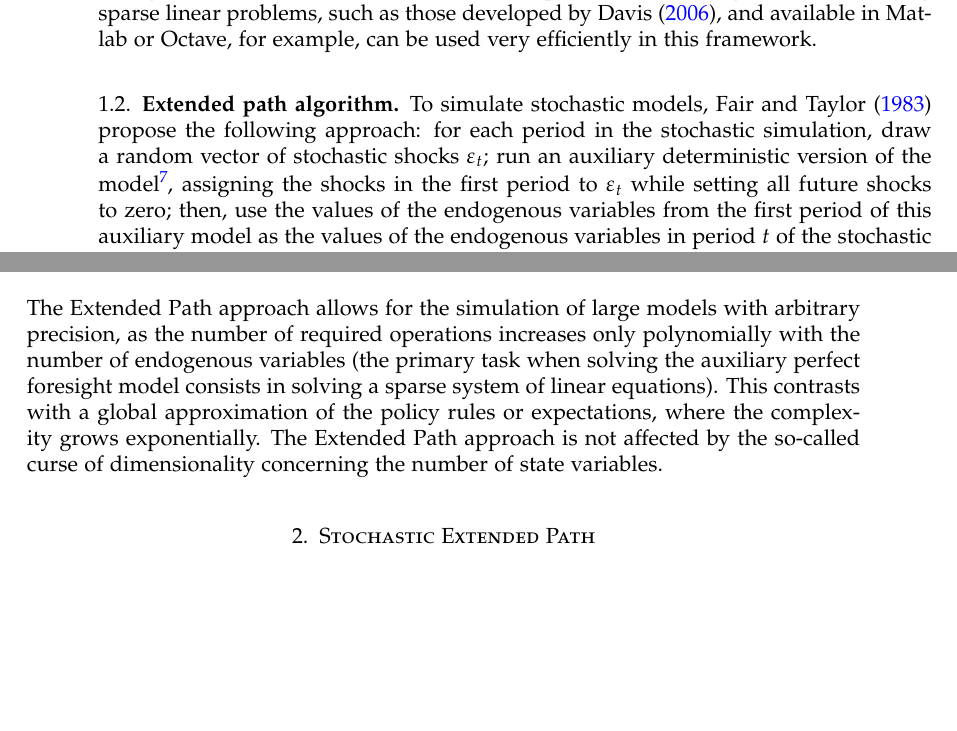
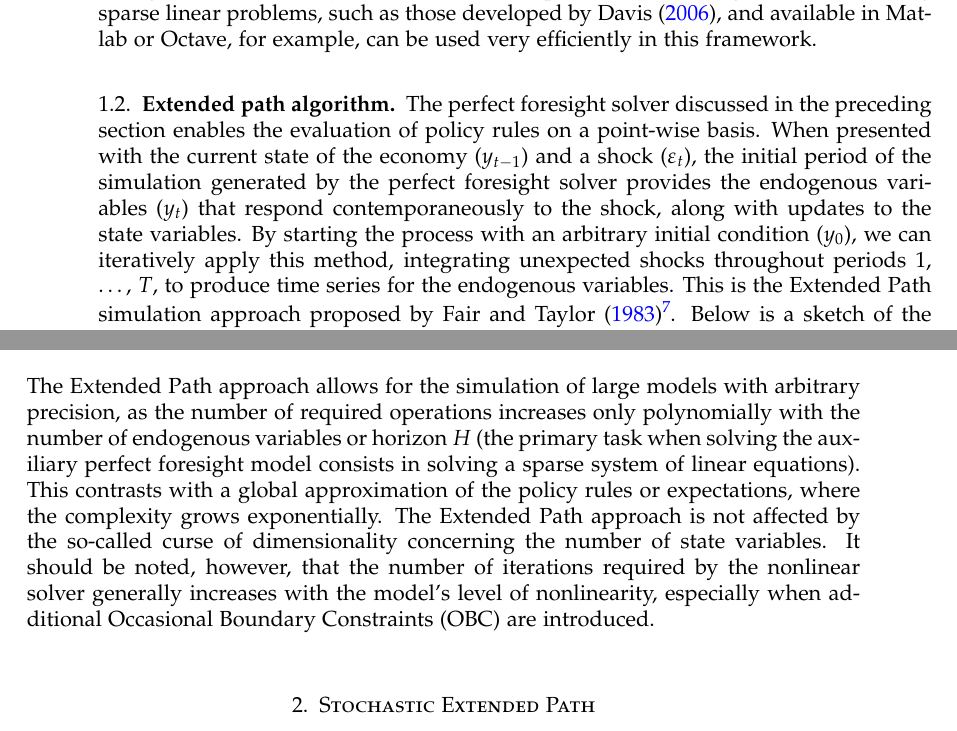
Before and after one commit to stepan-a/ep-mj-30-years, a LaTeX paper (tex/wp/sep.tex): two parts of pages 4 and 5 of 28, joined at a grey line, cut so that both start at the same text, the shorter picture padded with empty space. Compiled offline with LaTeX, dvips and Ghostscript; a LaTeX package or settings file that is missing is left out.

Commit message:
More on the EP algorithm.
Improve description of the algorithm with the forst paragraph.

```diff
--- a/tex/wp/sep.tex
+++ b/tex/wp/sep.tex
@@ -393,19 +393,22 @@ can be used very efficiently in this framework.\newline
 
 \subsection{Extended path algorithm}
 
-To simulate stochastic models, \textcite{FairTaylor1983} propose the
-following approach: for each period in the stochastic simulation, draw
-a random vector of stochastic shocks \(\varepsilon_t\); run an
-auxiliary deterministic version of the model\footnote{It is important
-   to note that we employ a relaxation method to solve the perfect
-   foresight auxiliary model in \Dynare, while
-   \textcite{FairTaylor1983} utilized a shooting method, which is known
-   to be less efficient.}, assigning the shocks in the first period
-to \(\varepsilon_t\) while setting all future shocks to zero; then,
-use the values of the endogenous variables from the first period of
-this auxiliary model as the values of the endogenous variables in
-period \(t\) of the stochastic simulation. Below is a sketch of the
-algorithm:\newline
+The perfect foresight solver discussed in the preceding section
+enables the evaluation of policy rules on a point-wise basis. When
+presented with the current state of the economy ($y_{t-1}$) and a
+shock ($\varepsilon_t$), the initial period of the simulation
+generated by the perfect foresight solver provides the endogenous
+variables ($y_t$) that respond contemporaneously to the shock, along
+with updates to the state variables. By starting the process with an
+arbitrary initial condition ($y_0$), we can iteratively apply this
+method, integrating unexpected shocks throughout periods 1,
+\dots, $T$, to produce time series for the endogenous variables. This
+is the Extended Path simulation approach proposed by
+\textcite{FairTaylor1983}\footnote{It is important to note that we
+  employ a relaxation method to solve the perfect foresight auxiliary
+  model in \Dynare, while \textcite{FairTaylor1983} utilized a
+  shooting method, which is known to be less efficient.}. Below is a
+sketch of the algorithm:\newline
 
 \algsetup{linenosize=\small,
    linenodelimiter=.
@@ -452,13 +455,17 @@ differentiability of \(f\).\newline
 
 The Extended Path approach allows for the simulation of large models
 with arbitrary precision, as the number of required operations
-increases only polynomially with the number of endogenous variables
-(the primary task when solving the auxiliary perfect foresight model
-consists in solving a sparse system of linear equations). This
-contrasts with a global approximation of the policy rules or
-expectations, where the complexity grows exponentially. The Extended
-Path approach is not affected by the so-called curse of dimensionality
-concerning the number of state variables.\newline
+increases only polynomially with the number of endogenous variables or
+horizon $H$ (the primary task when solving the auxiliary perfect
+foresight model consists in solving a sparse system of linear
+equations). This contrasts with a global approximation of the policy
+rules or expectations, where the complexity grows exponentially. The
+Extended Path approach is not affected by the so-called curse of
+dimensionality concerning the number of state variables. It should be
+noted, however, that the number of iterations required by the
+nonlinear solver generally increases with the model's level of
+nonlinearity, especially when additional Occasional Boundary
+Constraints (OBC) are introduced.\newline
 
 \section{Stochastic Extended Path}\label{sec:2}
 
```
